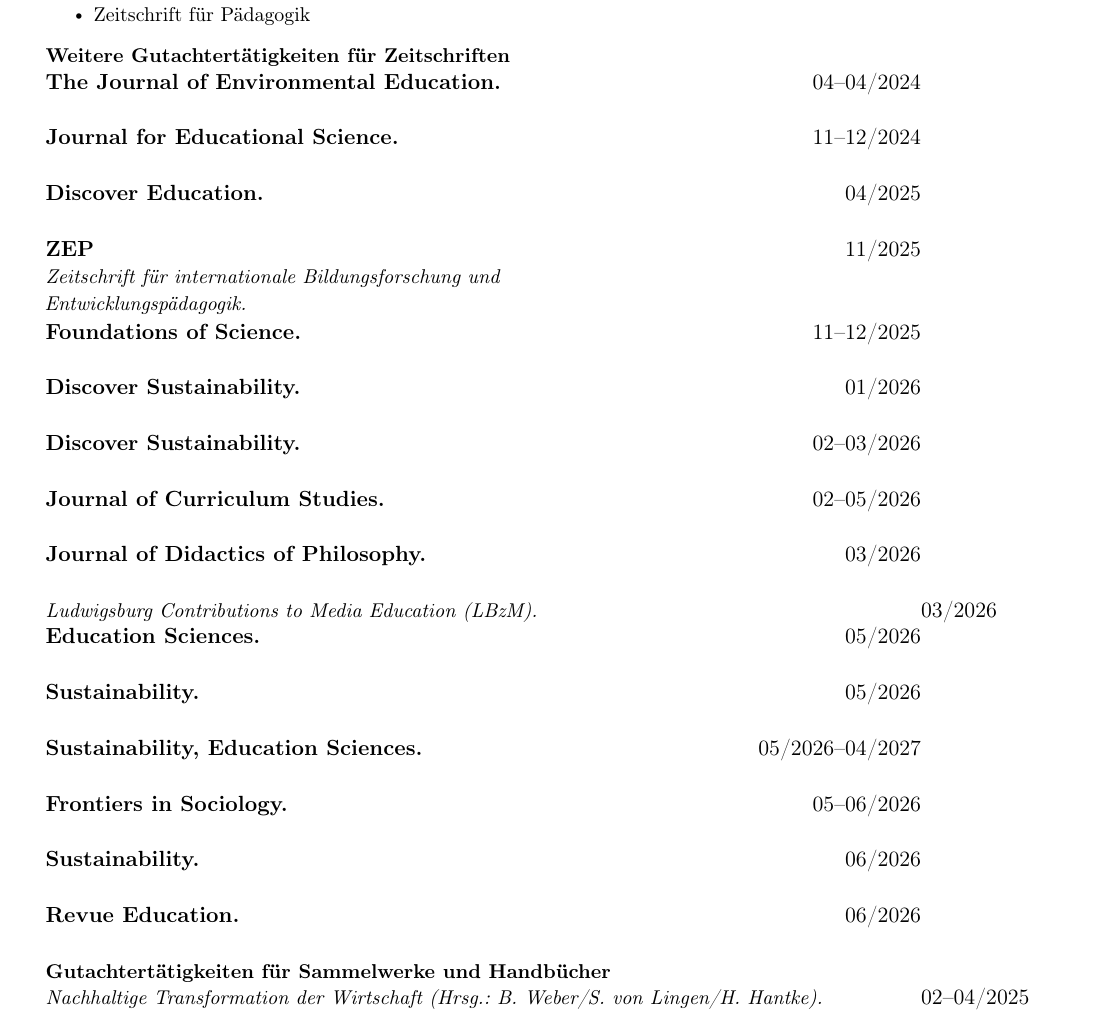
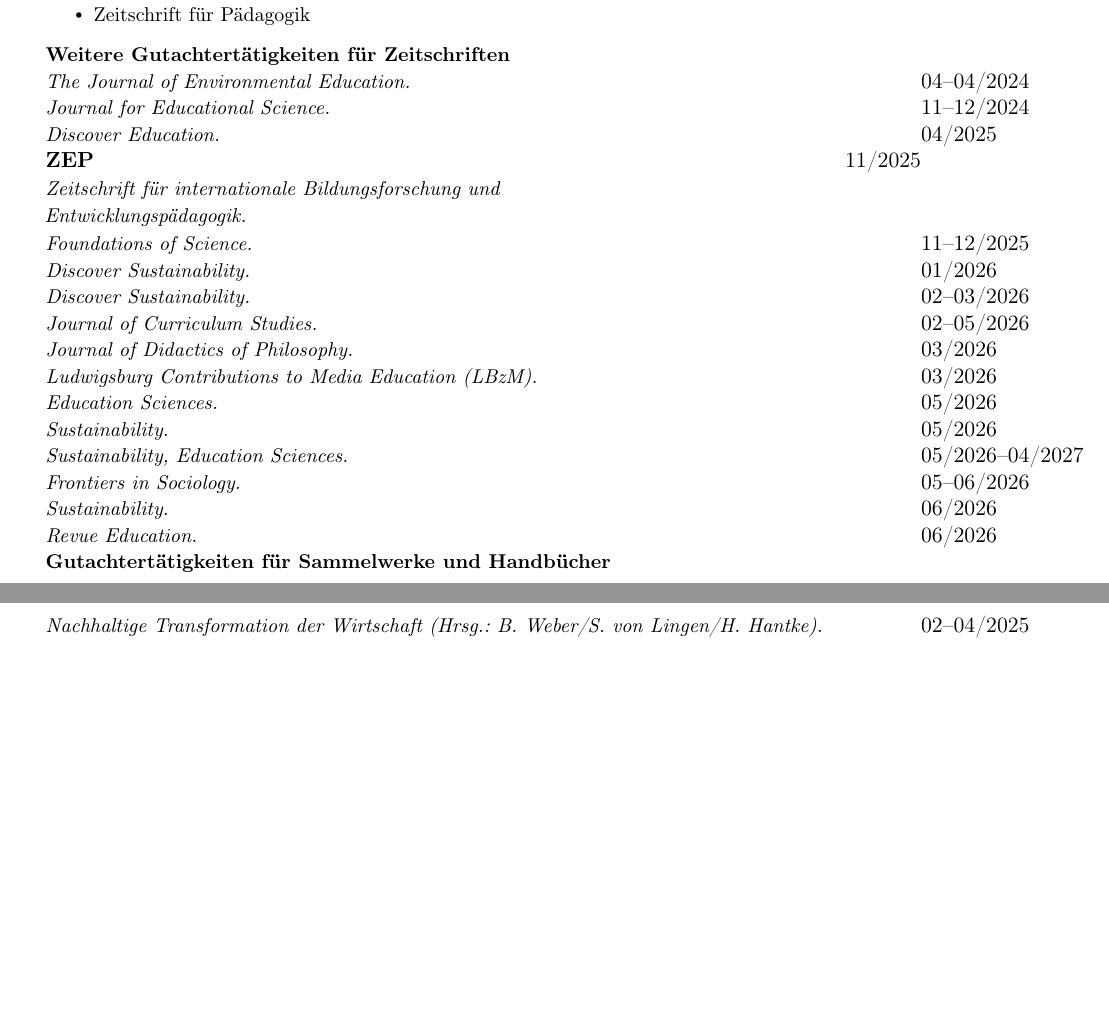
Before and after one commit to shubhamAPIDev/helge-kminek-cv, a LaTeX document (main.tex, which reads sections/body.tex): part of page 11 of 13 before the commit and two parts of pages 10 and 11 of 12 after it, the two joined at a grey line, cut so that both start at the same text, the shorter picture padded with empty space. Compiled offline with pdfLaTeX.

Commit message:
Make all single-item entries consistent (fix bold/blank-row unevenness)
20 single-item entries (Abitur, the journal-review list, L-Netzes, Brasilien,
etc.) had their text in field #1, so they rendered bold with an empty second
table row — producing inconsistent styling and uneven gaps next to their italic
single-line siblings. Convert them to \resumeProjectHeading{\textit{text}}{date}
so every single-item entry is one aligned italic line with a right-aligned date.

Co-Authored-By: Claude Opus 4.8 <noreply@anthropic.com>

```diff
--- a/sections/body.tex
+++ b/sections/body.tex
@@ -599,69 +595,55 @@
     \resumeProjectHeading
       {\textbf{Weitere Gutachtertätigkeiten für Zeitschriften}}{}
 
-    \resumeSubheading
-      {The Journal of Environmental Education.}{04–04/2024}
-      {}{}
+    \resumeProjectHeading
+      {\textit{The Journal of Environmental Education.}}{04–04/2024}
 
-    \resumeSubheading
-      {Journal for Educational Science.}{11–12/2024}
-      {}{}
+    \resumeProjectHeading
+      {\textit{Journal for Educational Science.}}{11–12/2024}
 
-    \resumeSubheading
-      {Discover Education.}{04/2025}
-      {}{}
+    \resumeProjectHeading
+      {\textit{Discover Education.}}{04/2025}
 
     \resumeSubheading
       {ZEP}{11/2025}
       {Zeitschrift für internationale Bildungsforschung und Entwicklungspädagogik.}{}
 
-    \resumeSubheading
-      {Foundations of Science.}{11–12/2025}
-      {}{}
+    \resumeProjectHeading
+      {\textit{Foundations of Science.}}{11–12/2025}
 
-    \resumeSubheading
-      {Discover Sustainability.}{01/2026}
-      {}{}
+    \resumeProjectHeading
+      {\textit{Discover Sustainability.}}{01/2026}
 
-    \resumeSubheading
-      {Discover Sustainability.}{02–03/2026}
-      {}{}
+    \resumeProjectHeading
+      {\textit{Discover Sustainability.}}{02–03/2026}
 
-    \resumeSubheading
-      {Journal of Curriculum Studies.}{02–05/2026}
-      {}{}
+    \resumeProjectHeading
+      {\textit{Journal of Curriculum Studies.}}{02–05/2026}
 
-    \resumeSubheading
-      {Journal of Didactics of Philosophy.}{03/2026}
-      {}{}
+    \resumeProjectHeading
+      {\textit{Journal of Didactics of Philosophy.}}{03/2026}
 
         \resumeProjectHeading
       {\textit{Ludwigsburg Contributions to Media Education (LBzM).}}{03/2026}
 
 
-    \resumeSubheading
-      {Education Sciences.}{05/2026}
-      {}{}
+    \resumeProjectHeading
+      {\textit{Education Sciences.}}{05/2026}
 
-    \resumeSubheading
-      {Sustainability.}{05/2026}
-      {}{}
+    \resumeProjectHeading
+      {\textit{Sustainability.}}{05/2026}
 
-    \resumeSubheading
-      {Sustainability, Education Sciences.}{05/2026–04/2027}
-      {}{}
+    \resumeProjectHeading
+      {\textit{Sustainability, Education Sciences.}}{05/2026–04/2027}
 
-    \resumeSubheading
-      {Frontiers in Sociology.}{05–06/2026}
-      {}{}
+    \resumeProjectHeading
+      {\textit{Frontiers in Sociology.}}{05–06/2026}
 
-    \resumeSubheading
-      {Sustainability.}{06/2026}
-      {}{}
+    \resumeProjectHeading
+      {\textit{Sustainability.}}{06/2026}
 
-    \resumeSubheading
-      {Revue Education.}{06/2026}
-      {}{}
+    \resumeProjectHeading
+      {\textit{Revue Education.}}{06/2026}
 
 
     \resumeProjectHeading
```
Also changed, not shown: sections/body.tex (30 more changed lines), 1 other file.
